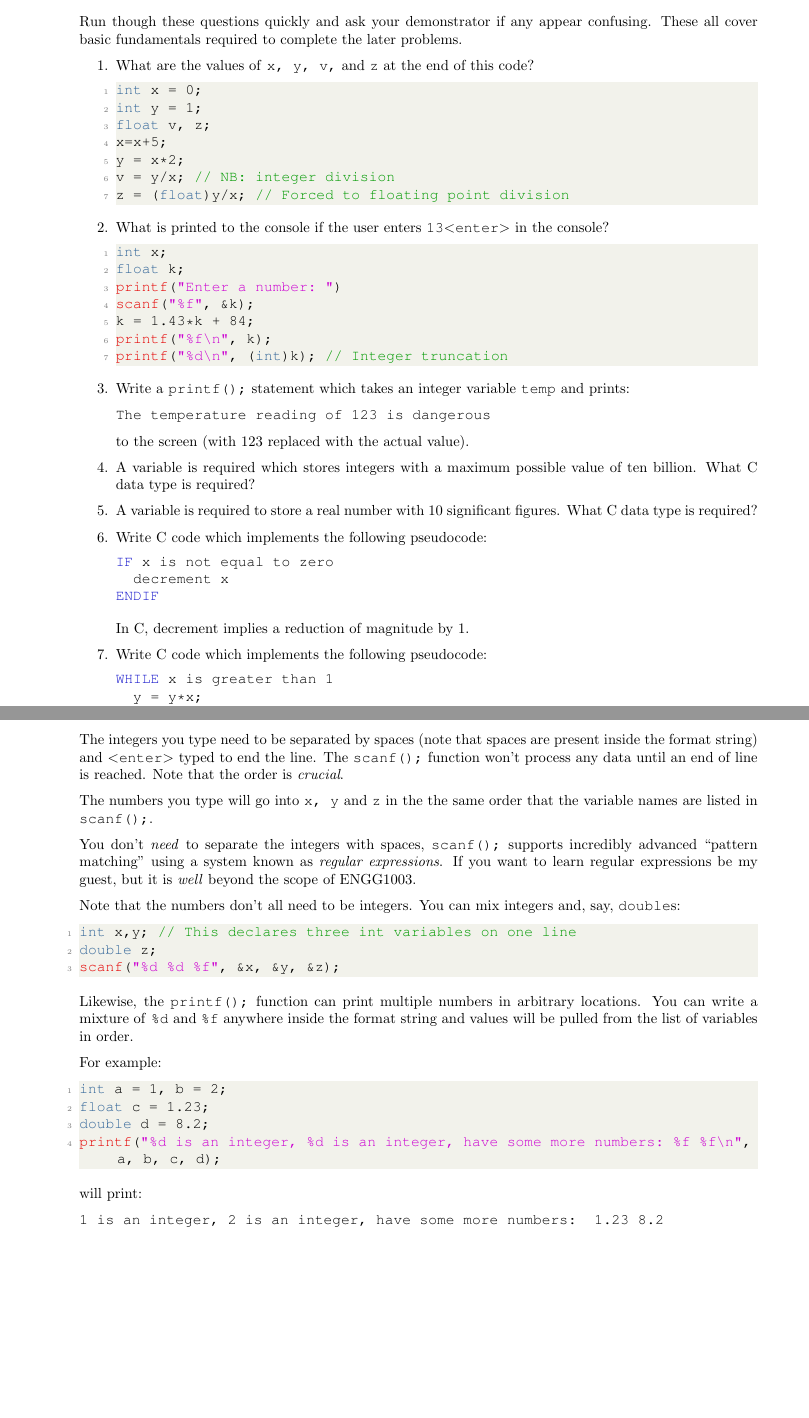
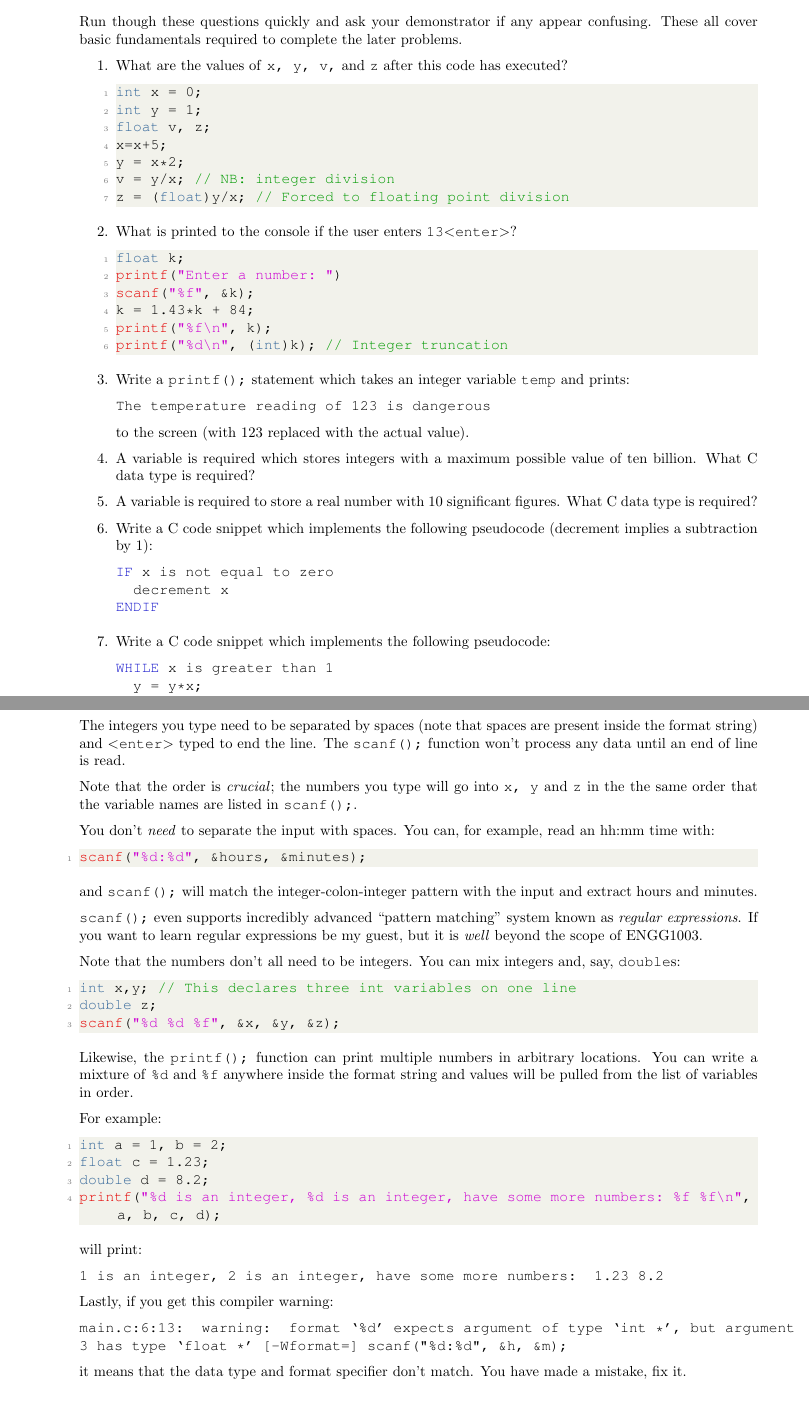
Before and after one commit to bschulznewy/engg1003, a LaTeX document (Labs/LabWk2.tex): two parts of pages 2 and 3 of 15, joined at a grey line, cut so that both start at the same text, the shorter picture padded with empty space. Compiled offline with pdfLaTeX.

Commit message:
Lab 2 tweaks

```diff
--- a/Labs/LabWk2.tex
+++ b/Labs/LabWk2.tex
@@ -44,7 +44,7 @@ I don't know how long these problems will take you to complete. With some adjust
 Run though these questions quickly and ask your demonstrator if any appear confusing. These all cover basic fundamentals required to complete the later problems.
 
 \begin{enumerate}
-\item What are the values of \texttt{x, y, v,} and \texttt{z} at the end of this code?
+\item What are the values of \texttt{x, y, v,} and \texttt{z} after this code has executed?
 \begin{lstlisting}[style=CStyle]
 int x = 0;
 int y = 1;
@@ -54,9 +54,8 @@ y = x*2;
 v = y/x; // NB: integer division
 z = (float)y/x; // Forced to floating point division
 \end{lstlisting}
-\item What is printed to the console if the user enters \texttt{13$<$enter$>$} in the console?
+\item What is printed to the console if the user enters \texttt{13$<$enter$>$}?
 \begin{lstlisting}[style=CStyle]
-int x;
 float k;
 printf("Enter a number: ")
 scanf("%f", &k);
@@ -71,14 +70,14 @@ printf("%d\n", (int)k); // Integer truncation
 to the screen (with 123 replaced with the actual value).
 \item A variable is required which stores integers with a maximum possible value of ten billion. What C data type is required?
 \item A variable is required to store a real number with 10 significant figures. What C data type is required?
-\item Write C code which implements the following pseudocode:
+\item Write a C code snippet which implements the following pseudocode (decrement implies a subtraction by 1):
 \begin{lstlisting}[style=pseudo]
 IF x is not equal to zero
 	decrement x
 ENDIF
 \end{lstlisting}
-In C, decrement implies a reduction of magnitude by 1.
-\item Write C code which implements the following pseudocode:
+
+\item Write a C code snippet which implements the following pseudocode:
 \begin{lstlisting}[style=pseudo]
 WHILE x is greater than 1
 	y = y*x;
@@ -126,11 +125,19 @@ int x,y,z; // This declares three int variables on one line
 scanf("%d %d %d", &x, &y, &z);
 \end{lstlisting}
 
-The integers you type need to be separated by spaces (note that spaces are present inside the format string) and \texttt{$<$enter$>$} typed to end the line. The \texttt{scanf();} function won't process any data until an end of line is reached. Note that the order is \textit{crucial}.
+The integers you type need to be separated by spaces (note that spaces are present inside the format string) and \texttt{$<$enter$>$} typed to end the line. The \texttt{scanf();} function won't process any data until an end of line is read.
 
-The numbers you type will go into \texttt{x, y} and \texttt{z} in the the same order that the variable names are listed in \texttt{scanf();}.
+Note that the order is \textit{crucial}; the numbers you type will go into \texttt{x, y} and \texttt{z} in the the same order that the variable names are listed in \texttt{scanf();}.
 
-You don't \textit{need} to separate the integers with spaces, \texttt{scanf();} supports incredibly advanced ``pattern matching'' using a system known as \textit{\href{https://xkcd.com/208/}{regular expressions}}. If you want to learn regular expressions be my guest, but it is \textit{well} beyond the scope of ENGG1003.
+You don't \textit{need} to separate the input with spaces. You can, for example, read an hh:mm time with:
+
+\begin{lstlisting}[style=CStyle]
+scanf("%d:%d", &hours, &minutes);
+\end{lstlisting}
+
+and \texttt{scanf();} will match the integer-colon-integer pattern with the input and extract hours and minutes.
+
+\texttt{scanf();} even supports incredibly advanced ``pattern matching'' system known as \textit{\href{https://xkcd.com/208/}{regular expressions}}. If you want to learn regular expressions be my guest, but it is \textit{well} beyond the scope of ENGG1003.
 
 Note that the numbers don't all need to be integers. You can mix integers and, say, \texttt{double}s:
 
@@ -155,6 +162,16 @@ will print:
 
 \texttt{1 is an integer, 2 is an integer, have some more numbers: 1.23 8.2}
 
+Lastly, if you get this compiler warning:
+
+
+\texttt{main.c:6:13: warning: format ‘\%d’ expects argument of type ‘int *’, but argument 3 has type ‘float *’ [-Wformat=]
+  scanf("\%d:\%d", \&h, \&m);}
+
+
+it means that the data type and format specifier don't match. You have made a mistake, fix it.
+
+
 \pagebreak
 \section{Input-Processing-Output Exercises}
 
```
Also changed, not shown: Labs/LabWk2.pdf, Labs/LabWk2.tex (4 more changed lines).
